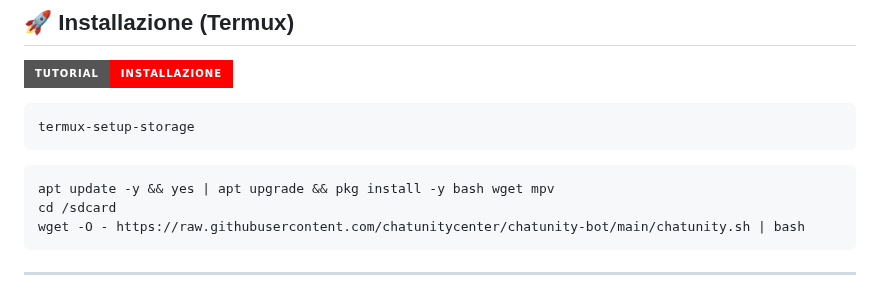
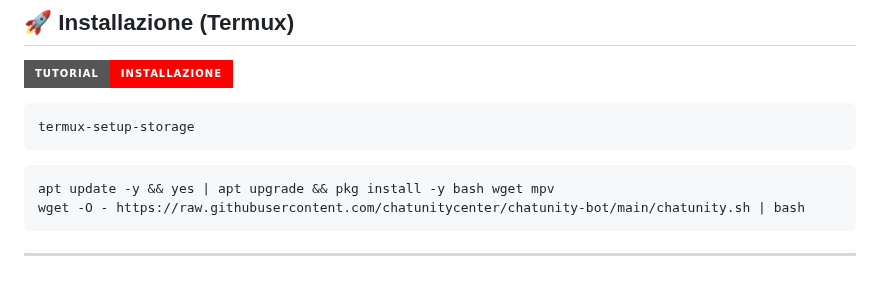
Before and after one commit to x3n0r3v-pixel/xeno-bot-test, a Markdown page: README.md, the part around the change. GitHub-like rendering; badges without logos.

````diff
--- a/README.md
+++ b/README.md
@@ -41,7 +41,6 @@ termux-setup-storage
 ```
 ```bash
 apt update -y && yes | apt upgrade && pkg install -y bash wget mpv
-cd /sdcard
 wget -O - https://raw.githubusercontent.com/chatunitycenter/chatunity-bot/main/chatunity.sh | bash
 ```
 ---
````
